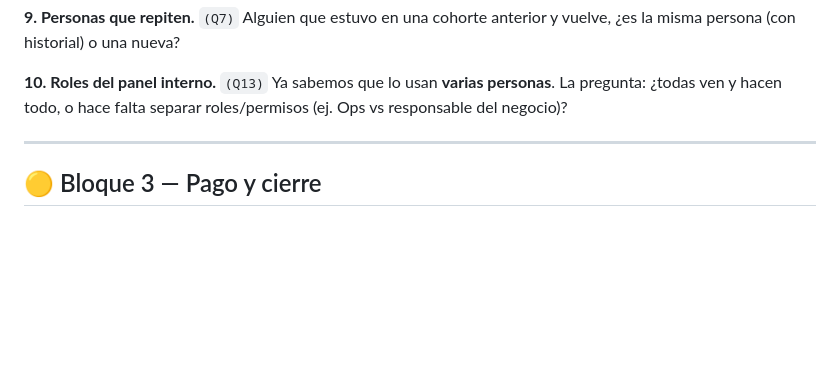
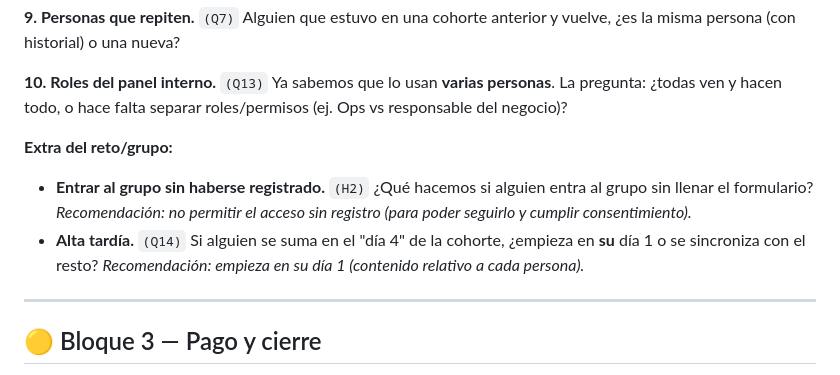
Before and after one commit to Alejopdp/reto-antiventaja, a Markdown page: docs/client-questions.md, the part around the change. Rendered like a GitHub page; blank space fills up the shorter version.

```diff
--- a/docs/client-questions.md
+++ b/docs/client-questions.md
@@ -50,6 +50,10 @@ Alguien que estuvo en una cohorte anterior y vuelve, ¿es la misma persona (con
 
 **10. Roles del panel interno.** `(Q13)`
 Ya sabemos que lo usan **varias personas**. La pregunta: ¿todas ven y hacen todo, o hace falta separar roles/permisos (ej. Ops vs responsable del negocio)?
+
+**Extra del reto/grupo:**
+- **Entrar al grupo sin haberse registrado.** `(H2)` ¿Qué hacemos si alguien entra al grupo sin llenar el formulario? *Recomendación: no permitir el acceso sin registro (para poder seguirlo y cumplir consentimiento).*
+- **Alta tardía.** `(Q14)` Si alguien se suma en el "día 4" de la cohorte, ¿empieza en **su** día 1 o se sincroniza con el resto? *Recomendación: empieza en su día 1 (contenido relativo a cada persona).*
 
 ---
 
```
Also changed, not shown: docs/open-questions.md (+6 -2 lines).
